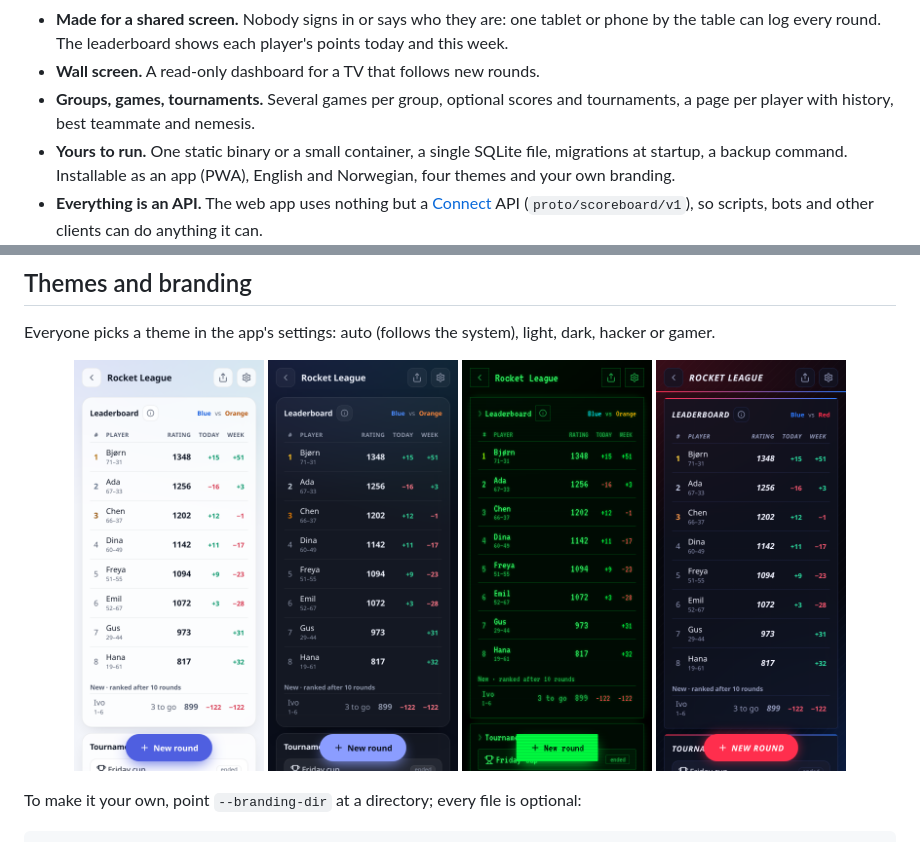
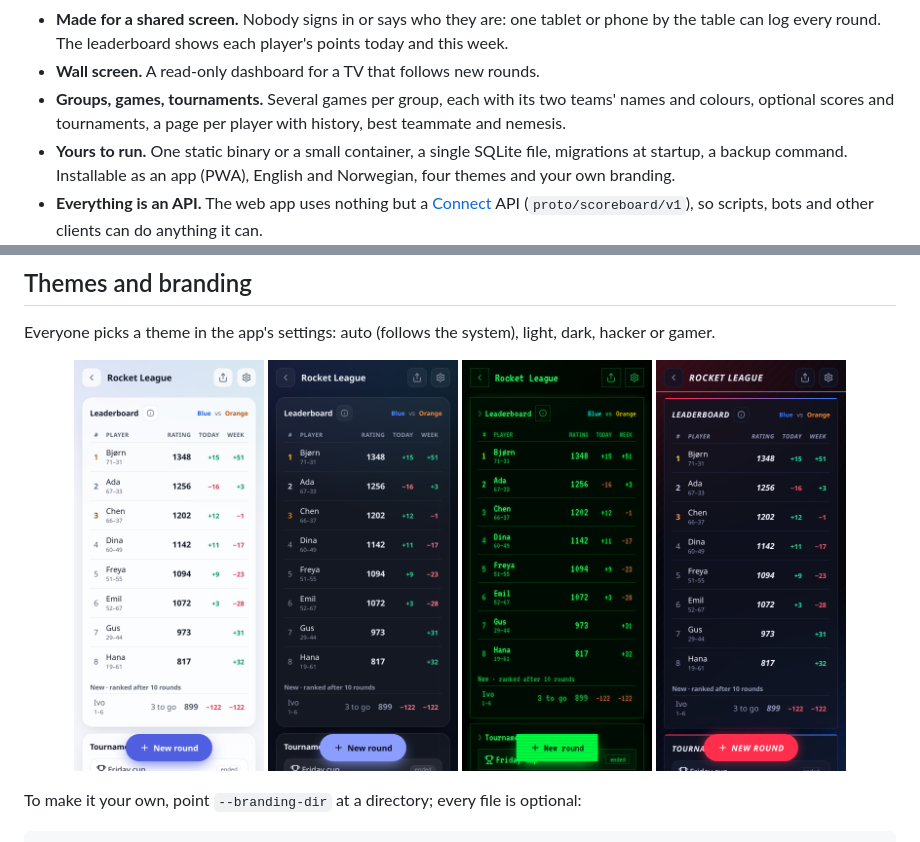
Before and after one commit to gunnaringe/scoreboard, a Markdown page: README.md, 2 parts joined by grey strips. Rendered like a GitHub page; pictures changed too: docs/screenshots/theme-gamer.png.

```diff
--- a/README.md
+++ b/README.md
@@ -28,8 +28,9 @@ inside, SQLite for storage, no accounts.
   tablet or phone by the table can log every round. The leaderboard shows
   each player's points today and this week.
 - **Wall screen.** A read-only dashboard for a TV that follows new rounds.
-- **Groups, games, tournaments.** Several games per group, optional scores and
-  tournaments, a page per player with history, best teammate and nemesis.
+- **Groups, games, tournaments.** Several games per group, each with its two
+  teams' names and colours, optional scores and tournaments, a page per player
+  with history, best teammate and nemesis.
 - **Yours to run.** One static binary or a small container, a single SQLite
   file, migrations at startup, a backup command. Installable as an app (PWA),
   English and Norwegian, four themes and your own branding.
```
Also changed, not shown: AGENTS.md (+17 -4 lines), docs/screenshots/team-names.png (deleted), docs/screenshots/teams.png (added), 15 other files.
